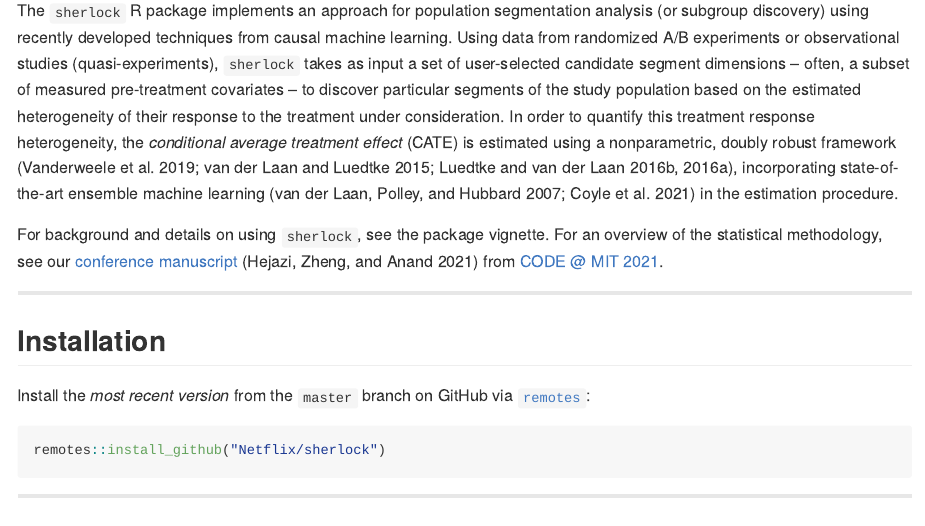
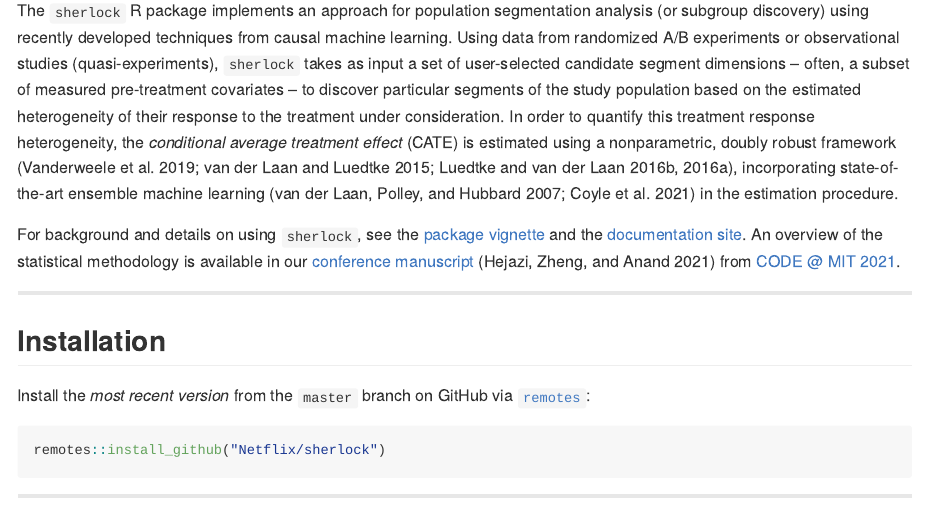
Before and after one commit to Netflix/sherlock, an R Markdown document (README.Rmd): the page in a window 1100 px wide, from 290 px down. The pictures show the output file README.md that the author committed with the source, drawn offline in the style of GitHub; badge pictures from the web are left out.

Commit message:
link to pkgdown docs in readme

```diff
--- a/README.Rmd
+++ b/README.Rmd
@@ -46,8 +46,10 @@ nonparametric, doubly robust framework [@vanderweele19; @vdL15; @Luedtke16a;
 @Luedtke16b], incorporating state-of-the-art ensemble machine learning
 [@vdl2007super; @coyle2021sl3] in the estimation procedure.
 
-For background and details on using `sherlock`, see the package vignette.  For
-an overview of the statistical methodology, see our [conference
+For background and details on using `sherlock`, see the [package
+vignette](https://netflix.github.io/sherlock/articles/sherlock_quick_start_netflix.html)
+and the [documentation site](https://netflix.github.io/sherlock/). An overview
+of the statistical methodology is available in our [conference
 manuscript](https://arxiv.org/abs/2111.01223) [@hejazi2021framework] from [CODE
 @ MIT
 2021](https://ide.mit.edu/events/2021-conference-on-digital-experimentation-mit-codemit/).
```
Also changed, not shown: README.md, docs/pkgdown.yml, 2 other files.
